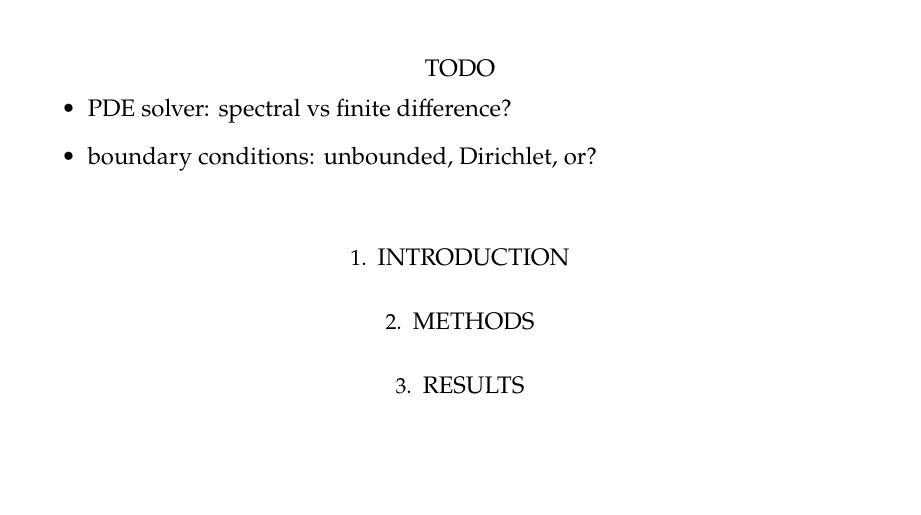
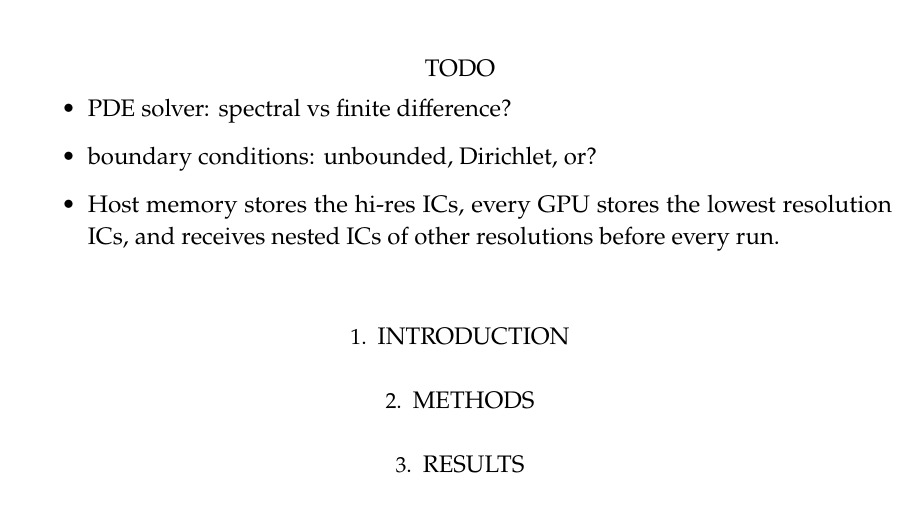
Before and after one commit to eelregit/pmwd, a LaTeX paper (docs/papers/musicola/musicola.tex): part of page 1 of 2, cut so that both start at the same text, the shorter picture padded with empty space. Compiled offline with pdfLaTeX.

Commit message:
FIXUP draft: edit TODOs

```diff
--- a/docs/papers/musicola/musicola.tex
+++ b/docs/papers/musicola/musicola.tex
@@ -121,6 +121,9 @@ musicola = MUSIC + sCOLA, an approximate perfectly parallel method.
 \begin{itemize}
 \item PDE solver: spectral vs finite difference?
 \item boundary conditions: unbounded, Dirichlet, or?
+\item Host memory stores the hi-res ICs, every GPU stores the lowest
+  resolution ICs, and receives nested ICs of other resolutions before
+  every run.
 \end{itemize}
 
 
```
